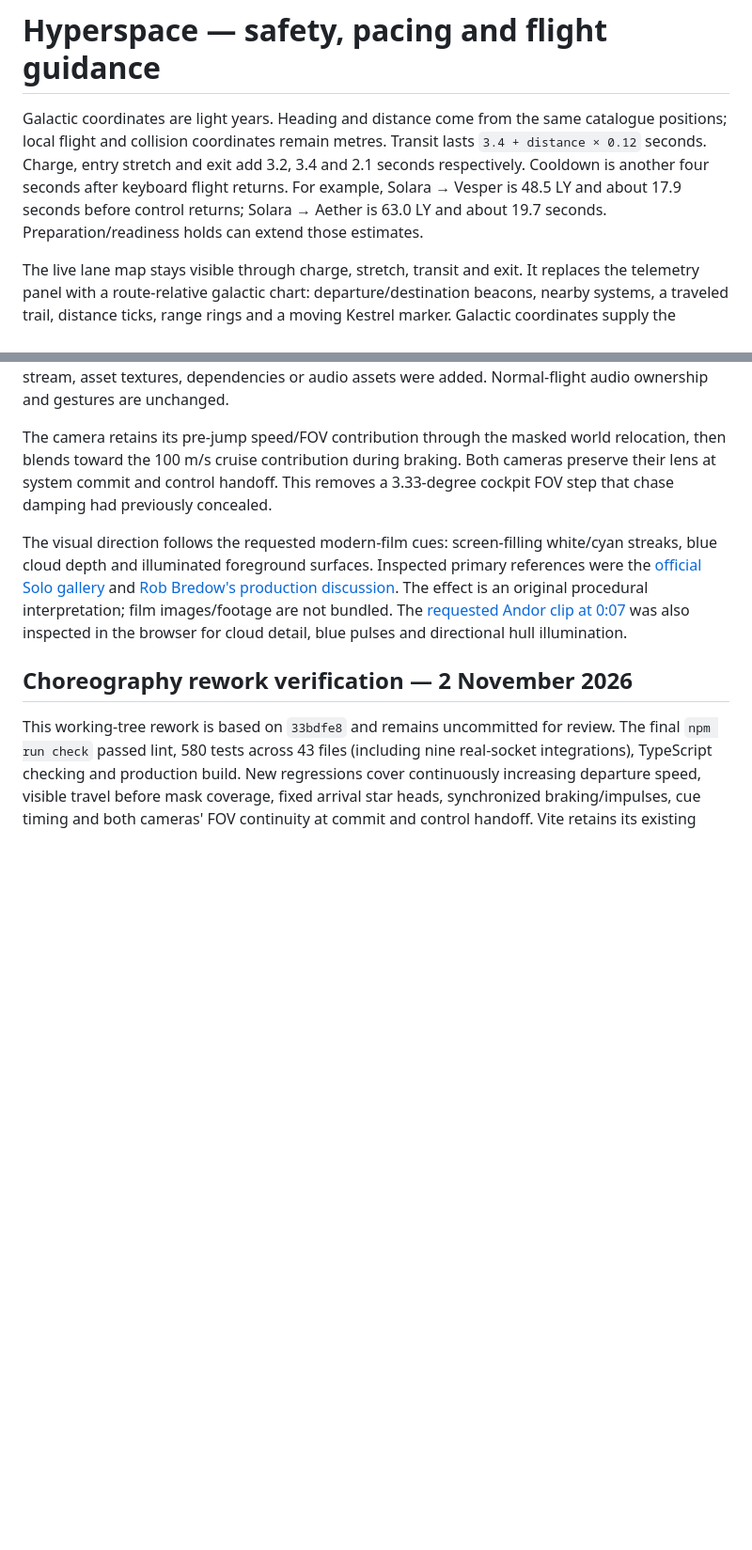
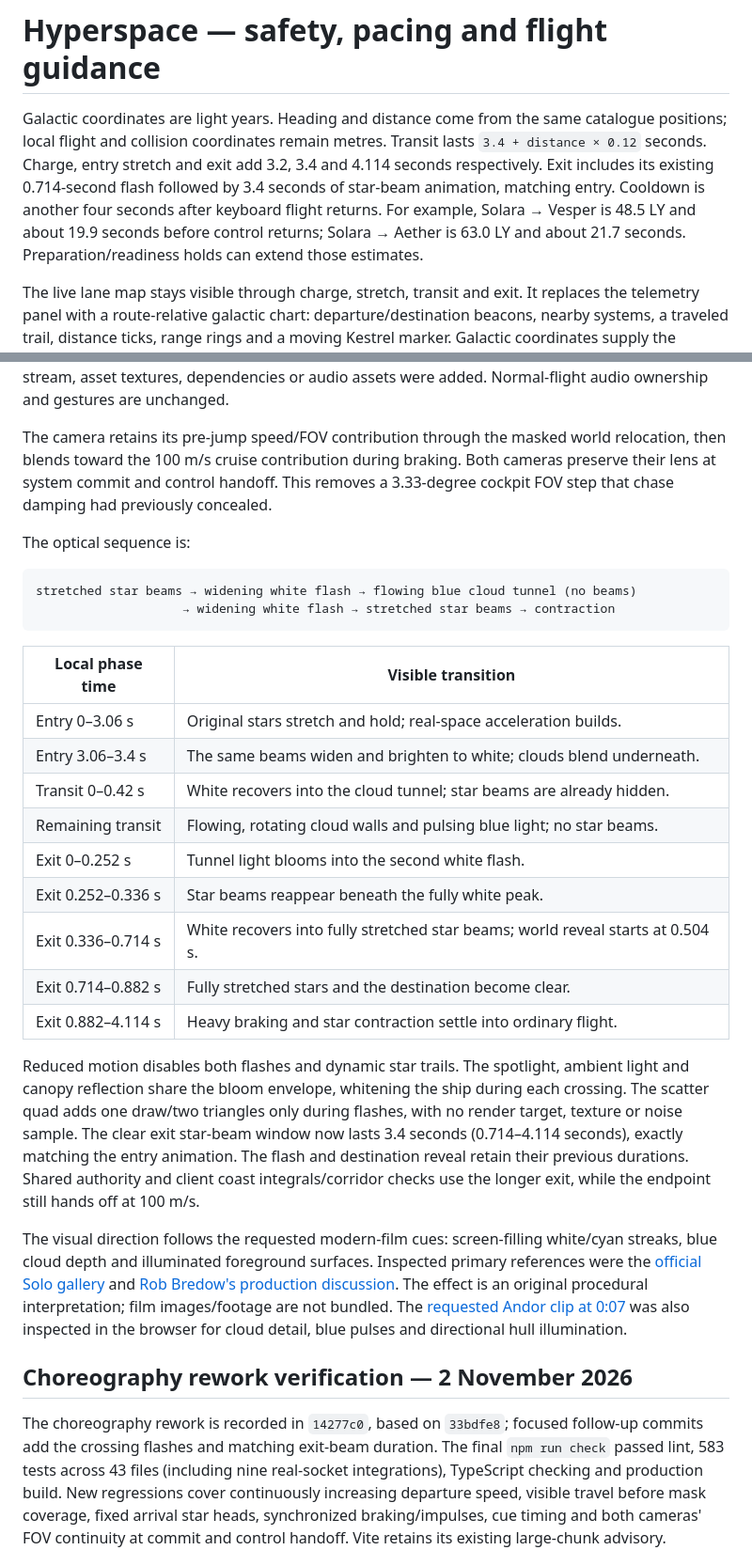
Before and after one commit to GugaGlonti/event-horizon, a Markdown page: docs/hyperspace.md, 2 parts joined by grey strips. Shown at 94% size. Rendered like a GitHub page; blank space fills up the shorter version.

````diff
--- a/docs/hyperspace.md
+++ b/docs/hyperspace.md
@@ -2,9 +2,10 @@
 
 Galactic coordinates are light years. Heading and distance come from the same catalogue positions;
 local flight and collision coordinates remain metres. Transit lasts `3.4 + distance × 0.12` seconds.
-Charge, entry stretch and exit add 3.2, 3.4 and 2.1 seconds respectively. Cooldown is another four
-seconds after keyboard flight returns. For example, Solara → Vesper is 48.5 LY and about 17.9 seconds
-before control returns; Solara → Aether is 63.0 LY and about 19.7 seconds. Preparation/readiness holds
+Charge, entry stretch and exit add 3.2, 3.4 and 4.114 seconds respectively. Exit includes its existing
+0.714-second flash followed by 3.4 seconds of star-beam animation, matching entry. Cooldown is another
+four seconds after keyboard flight returns. For example, Solara → Vesper is 48.5 LY and about 19.9
+seconds before control returns; Solara → Aether is 63.0 LY and about 21.7 seconds. Preparation/readiness holds
 can extend those estimates.
 
 The live lane map stays visible through charge, stretch, transit and exit. It replaces the telemetry
@@ -127,6 +132,33 @@ blends toward the 100 m/s cruise contribution during braking. Both cameras prese
 system commit and control handoff. This removes a 3.33-degree cockpit FOV step that chase damping
 had previously concealed.
 
+The optical sequence is:
+
+```text
+stretched star beams → widening white flash → flowing blue cloud tunnel (no beams)
+                    → widening white flash → stretched star beams → contraction
+```
+
+| Local phase time   | Visible transition                                                              |
+| ------------------ | ------------------------------------------------------------------------------- |
+| Entry 0–3.06 s     | Original stars stretch and hold; real-space acceleration builds.                |
+| Entry 3.06–3.4 s   | The same beams widen and brighten to white; clouds blend underneath.            |
+| Transit 0–0.42 s   | White recovers into the cloud tunnel; star beams are already hidden.            |
+| Remaining transit  | Flowing, rotating cloud walls and pulsing blue light; no star beams.            |
+| Exit 0–0.252 s     | Tunnel light blooms into the second white flash.                                |
+| Exit 0.252–0.336 s | Star beams reappear beneath the fully white peak.                               |
+| Exit 0.336–0.714 s | White recovers into fully stretched star beams; world reveal starts at 0.504 s. |
+| Exit 0.714–0.882 s | Fully stretched stars and the destination become clear.                         |
+| Exit 0.882–4.114 s | Heavy braking and star contraction settle into ordinary flight.                 |
+
+Reduced motion disables both flashes and dynamic star trails. The spotlight, ambient light and
+canopy reflection share the bloom envelope, whitening the ship during each crossing. The scatter
+quad adds one draw/two triangles only during flashes, with no render target, texture or noise sample.
+The clear exit star-beam window now lasts 3.4 seconds (0.714–4.114 seconds), exactly matching the
+entry animation. The flash and destination reveal retain their previous durations. Shared authority
+and client coast integrals/corridor checks use the longer exit, while the endpoint still hands off
+at 100 m/s.
+
 The visual direction follows the requested modern-film cues: screen-filling white/cyan streaks,
 blue cloud depth and illuminated foreground surfaces. Inspected primary references were the
 [official Solo gallery](https://www.starwars.com/films/solo-a-star-wars-story-gallery) and
@@ -137,8 +169,9 @@ in the browser for cloud detail, blue pulses and directional hull illumination.
 
 ## Choreography rework verification — 2 November 2026
 
-This working-tree rework is based on `33bdfe8` and remains uncommitted for review. The final
-`npm run check` passed lint, 580 tests across 43 files (including nine real-socket integrations),
+The choreography rework is recorded in `14277c0`, based on `33bdfe8`; focused follow-up commits add
+the crossing flashes and matching exit-beam duration. The final
+`npm run check` passed lint, 583 tests across 43 files (including nine real-socket integrations),
 TypeScript checking and production build. New regressions cover continuously increasing departure
 speed, visible travel before mask coverage, fixed arrival star heads, synchronized braking/impulses,
 cue timing and both cameras' FOV continuity at commit and control handoff. Vite retains its existing
````
Also changed, not shown: other parts of docs/hyperspace.md (+44 -11 lines), README.md (+19 -15 lines), docs/architecture.md (+18 -11 lines), docs/verification/hyperspace-flash-sequence.jpg (added), docs/verification/hyperspace-longer-exit.jpg (added), 1 other file.
